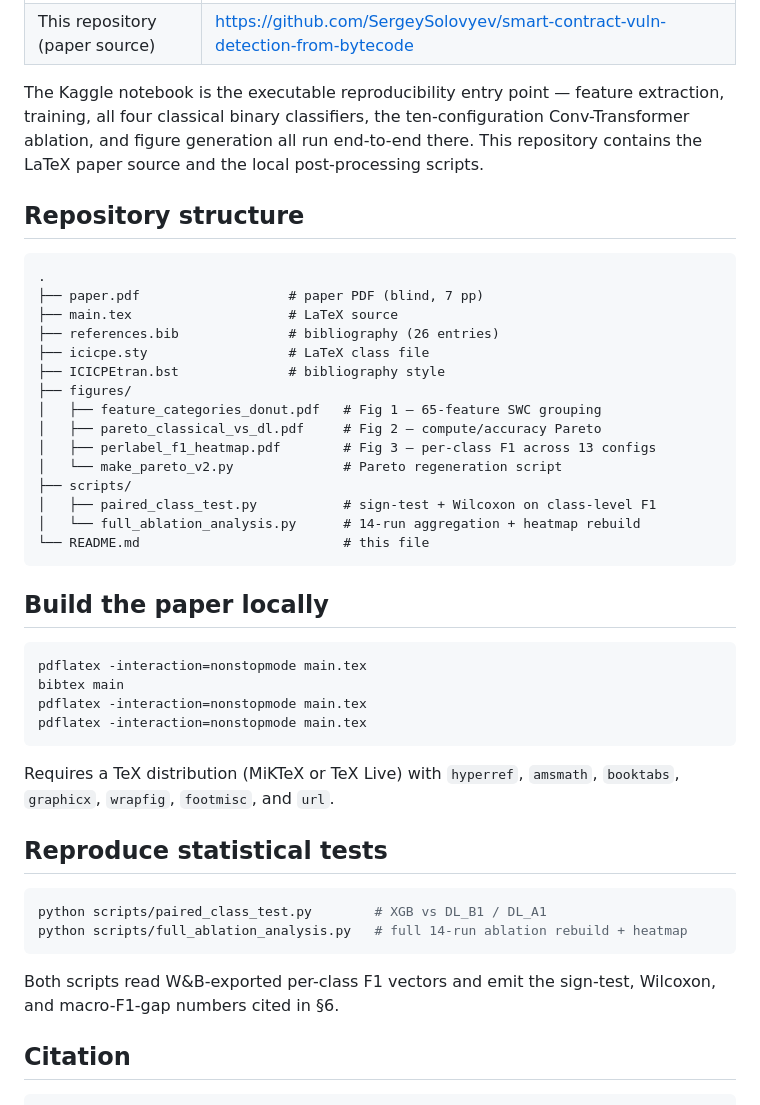
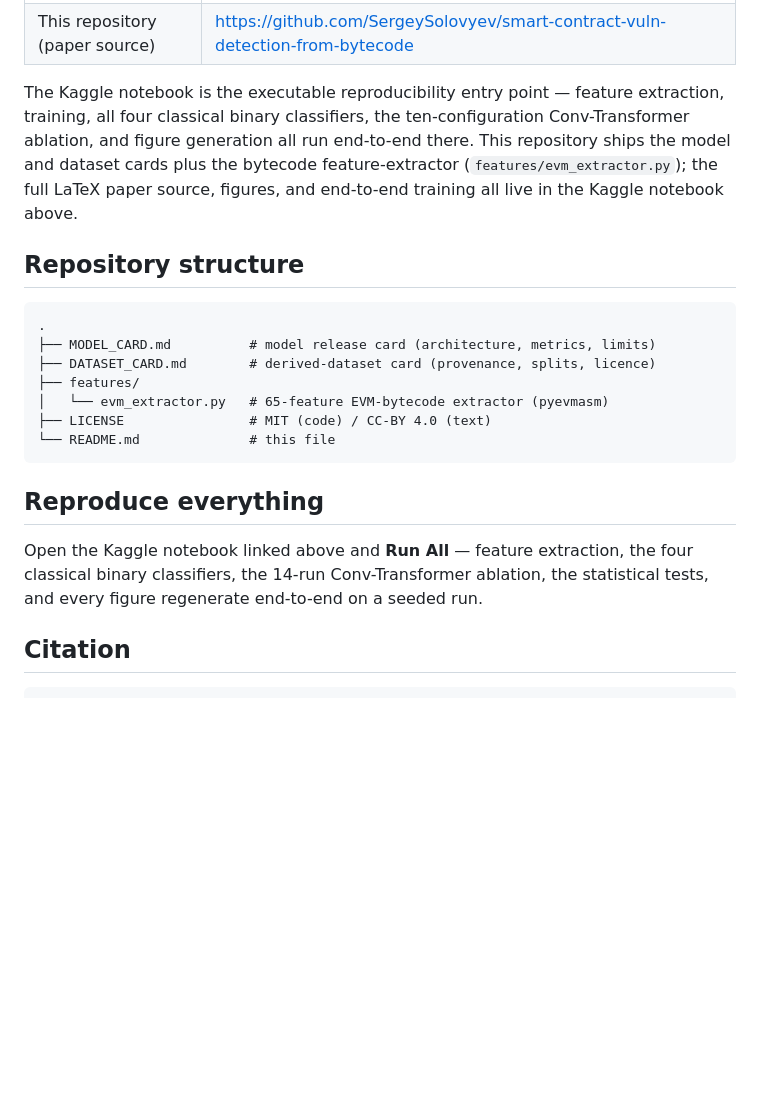
Before and after one commit to SergeySolovyev/smart-contract-vuln-detection-from-bytecode, a Markdown page: README.md, the part around the change. Drawn GitHub-style; blank space fills up the shorter version.

Commit message:
Fix README to match actual repo contents (cards + extractor); remove stale paper-source tree + last venue refs

````diff
--- a/README.md
+++ b/README.md
@@ -109,50 +109,27 @@ where tree-based models systematically outperform deep nets
 The Kaggle notebook is the executable reproducibility entry point — feature
 extraction, training, all four classical binary classifiers, the
 ten-configuration Conv-Transformer ablation, and figure generation all run
-end-to-end there. This repository contains the LaTeX paper source and the
-local post-processing scripts.
+end-to-end there. This repository ships the model and dataset cards plus the bytecode
+feature-extractor (`features/evm_extractor.py`); the full LaTeX paper source,
+figures, and end-to-end training all live in the Kaggle notebook above.
 
 ## Repository structure
 
 ```
 .
-├── paper.pdf                   # paper PDF (blind, 7 pp)
-├── main.tex                    # LaTeX source
-├── references.bib              # bibliography (26 entries)
-├── icicpe.sty                  # LaTeX class file
-├── ICICPEtran.bst              # bibliography style
-├── figures/
-│   ├── feature_categories_donut.pdf   # Fig 1 — 65-feature SWC grouping
-│   ├── pareto_classical_vs_dl.pdf     # Fig 2 — compute/accuracy Pareto
-│   ├── perlabel_f1_heatmap.pdf        # Fig 3 — per-class F1 across 13 configs
-│   └── make_pareto_v2.py              # Pareto regeneration script
-├── scripts/
-│   ├── paired_class_test.py           # sign-test + Wilcoxon on class-level F1
-│   └── full_ablation_analysis.py      # 14-run aggregation + heatmap rebuild
-└── README.md                          # this file
+├── MODEL_CARD.md          # model release card (architecture, metrics, limits)
+├── DATASET_CARD.md        # derived-dataset card (provenance, splits, licence)
+├── features/
+│   └── evm_extractor.py   # 65-feature EVM-bytecode extractor (pyevmasm)
+├── LICENSE                # MIT (code) / CC-BY 4.0 (text)
+└── README.md              # this file
 ```
 
-## Build the paper locally
+## Reproduce everything
 
-```bash
-pdflatex -interaction=nonstopmode main.tex
-bibtex main
-pdflatex -interaction=nonstopmode main.tex
-pdflatex -interaction=nonstopmode main.tex
-```
-
-Requires a TeX distribution (MiKTeX or TeX Live) with `hyperref`, `amsmath`,
-`booktabs`, `graphicx`, `wrapfig`, `footmisc`, and `url`.
-
-## Reproduce statistical tests
-
-```bash
-python scripts/paired_class_test.py        # XGB vs DL_B1 / DL_A1
-python scripts/full_ablation_analysis.py   # full 14-run ablation rebuild + heatmap
-```
-
-Both scripts read W&B-exported per-class F1 vectors and emit the
-sign-test, Wilcoxon, and macro-F1-gap numbers cited in §6.
+Open the Kaggle notebook linked above and **Run All** — feature extraction,
+the four classical binary classifiers, the 14-run Conv-Transformer ablation,
+the statistical tests, and every figure regenerate end-to-end on a seeded run.
 
 ## Citation
 
````
